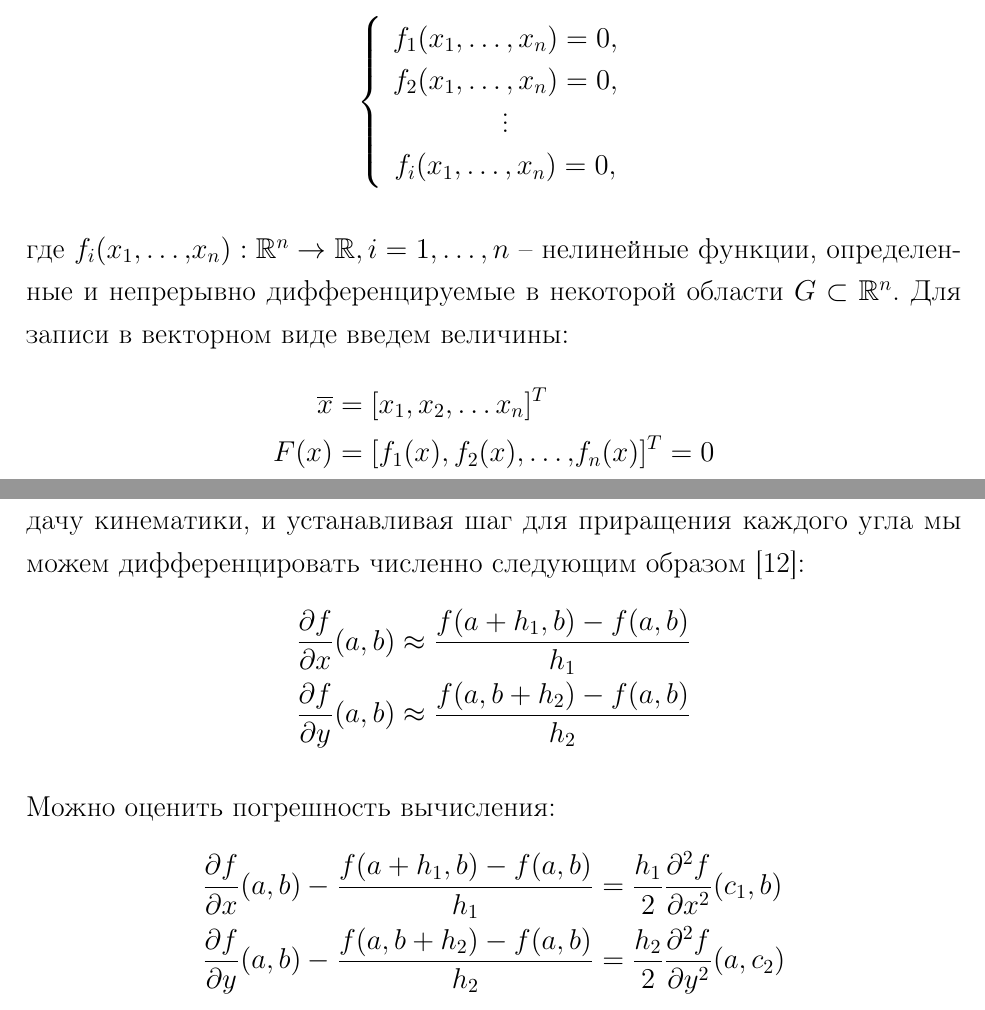
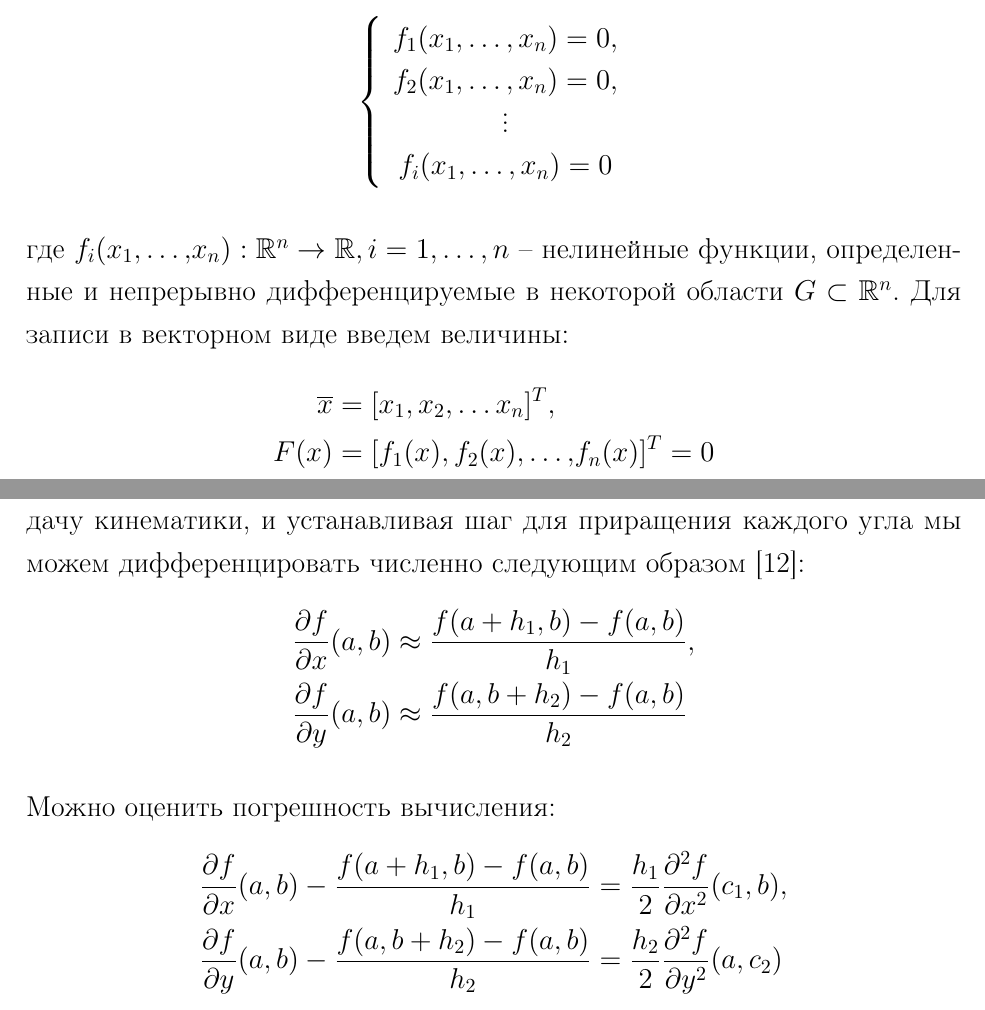
Before and after one commit to tonykolomeytsev/bachelor-level, a LaTeX thesis (diploma/index.tex, which reads diploma/chapter_arch/chapter_arch.tex, diploma/chapter_kinematics/chapter_kinematics.tex): two parts of pages 34 and 48 of 53, joined at a grey line, cut so that both start at the same text. Compiled offline with pdfLaTeX; a LaTeX package or settings file that is missing is left out.

Commit message:
Исправлены формулы

```diff
--- a/diploma/chapter_arch/chapter_arch.tex
+++ b/diploma/chapter_arch/chapter_arch.tex
@@ -131,13 +131,13 @@ def four_link_angle(phi3):
 \subsection{Вычисление Якобиана}
 Для численного решения обратной задачи кинематики нужно в каждой итерации вычислять Якобиан. Аналитический вид производной кинематического графа представленной в работе конечности неоправданно больших размеров, что делает невозможным его перенос из математического пакета в код на \textit{Python}. Однако используя функцию вычисляющую прямую задачу кинематики, и устанавливая шаг для приращения каждого угла мы можем дифференцировать численно следующим образом \cite{Morken2010}:
 \begin{align*}
-    \frac{\partial f}{\partial x}(a, b) &\approx \frac{f(a+h_1, b) - f(a, b)}{h_1} \\
+    \frac{\partial f}{\partial x}(a, b) &\approx \frac{f(a+h_1, b) - f(a, b)}{h_1}, \\
     \frac{\partial f}{\partial y}(a, b) &\approx \frac{f(a, b+h_2) - f(a, b)}{h_2}
 \end{align*}
 
 \noindent Можно оценить погрешность вычисления:
 \begin{align*}
-    \frac{\partial f}{\partial x}(a, b) - \frac{f(a+h_1, b) - f(a, b)}{h_1} &= \frac{h_1}{2} \frac{\partial^2 f}{\partial x^2}(c_1, b) \\
+    \frac{\partial f}{\partial x}(a, b) - \frac{f(a+h_1, b) - f(a, b)}{h_1} &= \frac{h_1}{2} \frac{\partial^2 f}{\partial x^2}(c_1, b), \\
     \frac{\partial f}{\partial y}(a, b) - \frac{f(a, b+h_2) - f(a, b)}{h_2} &= \frac{h_2}{2} \frac{\partial^2 f}{\partial y^2}(a, c_2)
 \end{align*}
 \noindent Где $ c_1 \subset (a, a+h_1) $, а $ с_2 \subset (b, b+c_2) $. Такой результат нас вполне устраивает, поэтому реализация в коде следующая:
--- a/diploma/chapter_kinematics/chapter_kinematics.tex
+++ b/diploma/chapter_kinematics/chapter_kinematics.tex
@@ -150,14 +150,14 @@
     f_1(x_1, \dots, x_n) = 0, \\
     f_2(x_1, \dots, x_n) = 0, \\
     \vdots \\
-    f_i(x_1, \dots, x_n) = 0, \\
+    f_i(x_1, \dots, x_n) = 0 \\
 \end{array}
 \right.
 \]
 
 \noindent где $ f_i(x_1,\dots,x_n): \mathbb{R}^n \rightarrow \mathbb{R}, i=1,\dots, n $ -- нелинейные функции, определенные и непрерывно дифференцируемые в некоторой области $ G \subset \mathbb{R}^n $. Для записи в векторном виде введем величины:
 \begin{align*}
-    \overline{x} &= [x_1, x_2, \dots x_n]^T \\
+    \overline{x} &= [x_1, x_2, \dots x_n]^T, \\
     F(x) &= [f_1(x), f_2(x),\dots,f_n(x)]^T = 0
 \end{align*}
 
```
Also changed, not shown: diploma/chapter_legged_robots/chapter_legged_robots.tex (+1 -1 lines).
